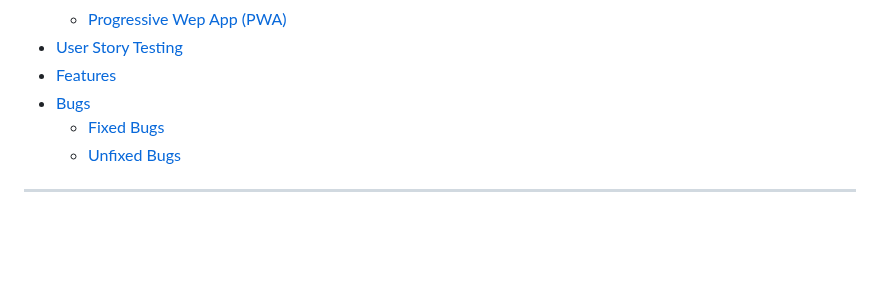
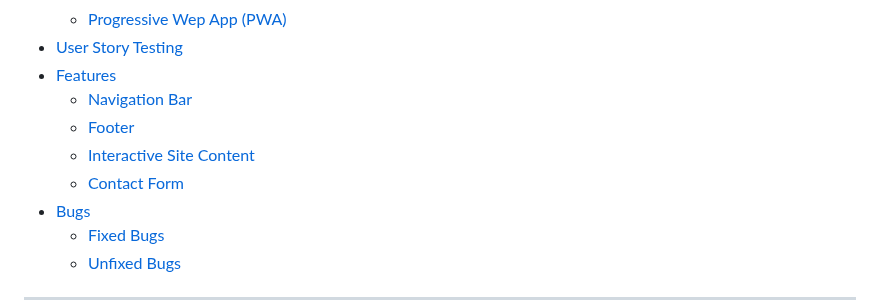
Before and after one commit to mikiburgess/MP1-Wah-Kong, a Markdown page: docs/testing/testing.md, the part around the change. GitHub-like rendering; blank space fills up the shorter version.

Commit message:
Update Table of Contents

```diff
--- a/docs/testing/testing.md
+++ b/docs/testing/testing.md
@@ -26,6 +26,10 @@ Overview of the testing of Milestone Project 1 - Website for yacht Wah Kong II.
     - [Progressive Wep App (PWA)](#Progressive-Wep-App-(PWA))
 - [User Story Testing](#User-Story-Testing)
 - [Features](#Features)
+    - [Navigation Bar](#Navigation-Bar)
+    - [Footer](#Footer)
+    - [Interactive Site Content](#Interactive-Site-Content)
+    - [Contact Form](#Contact-Form)
 - [Bugs](#Bugs)
     - [Fixed Bugs](#Fixed-Bugs)
     - [Unfixed Bugs](#Unfixed-Bugs)
```
